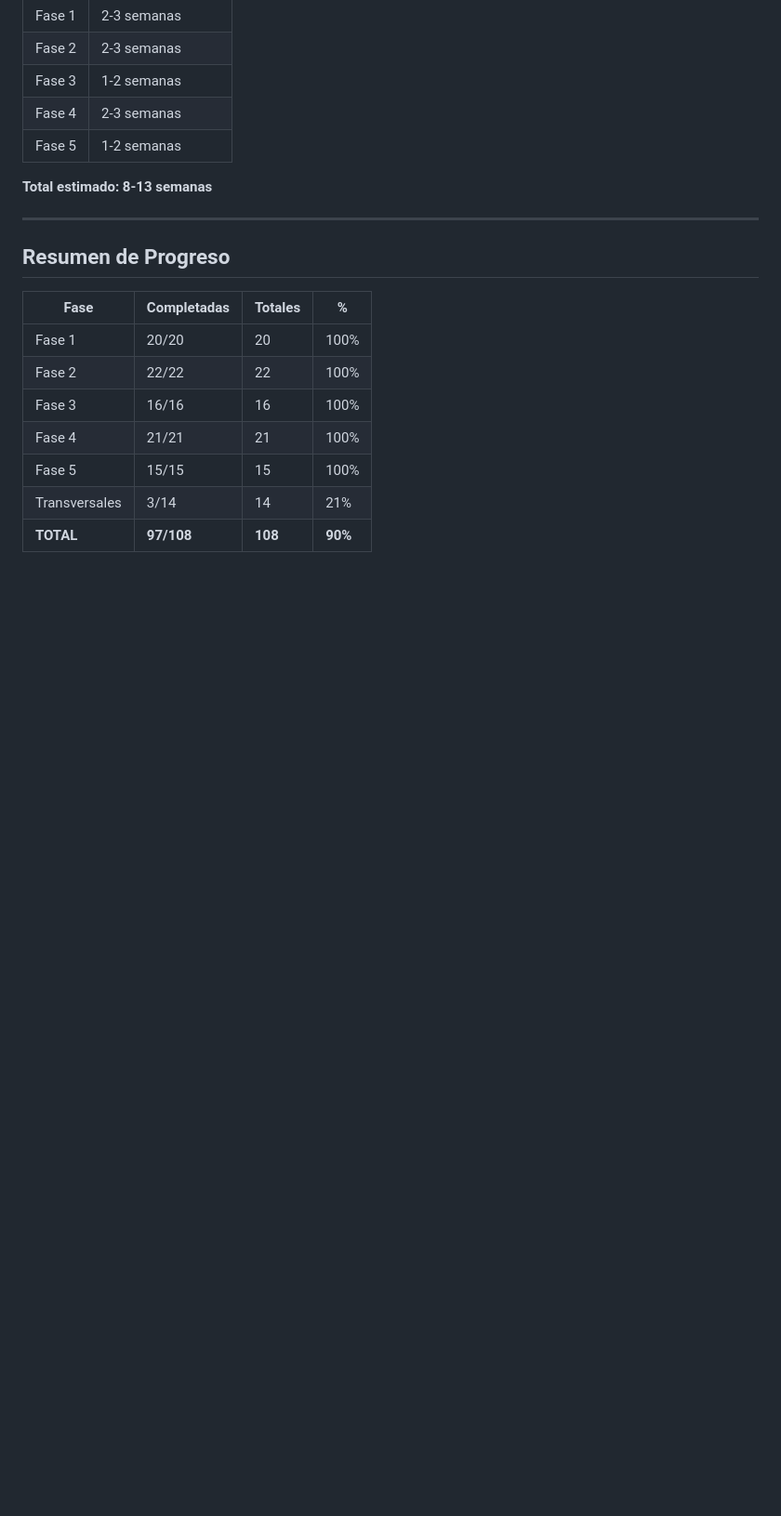
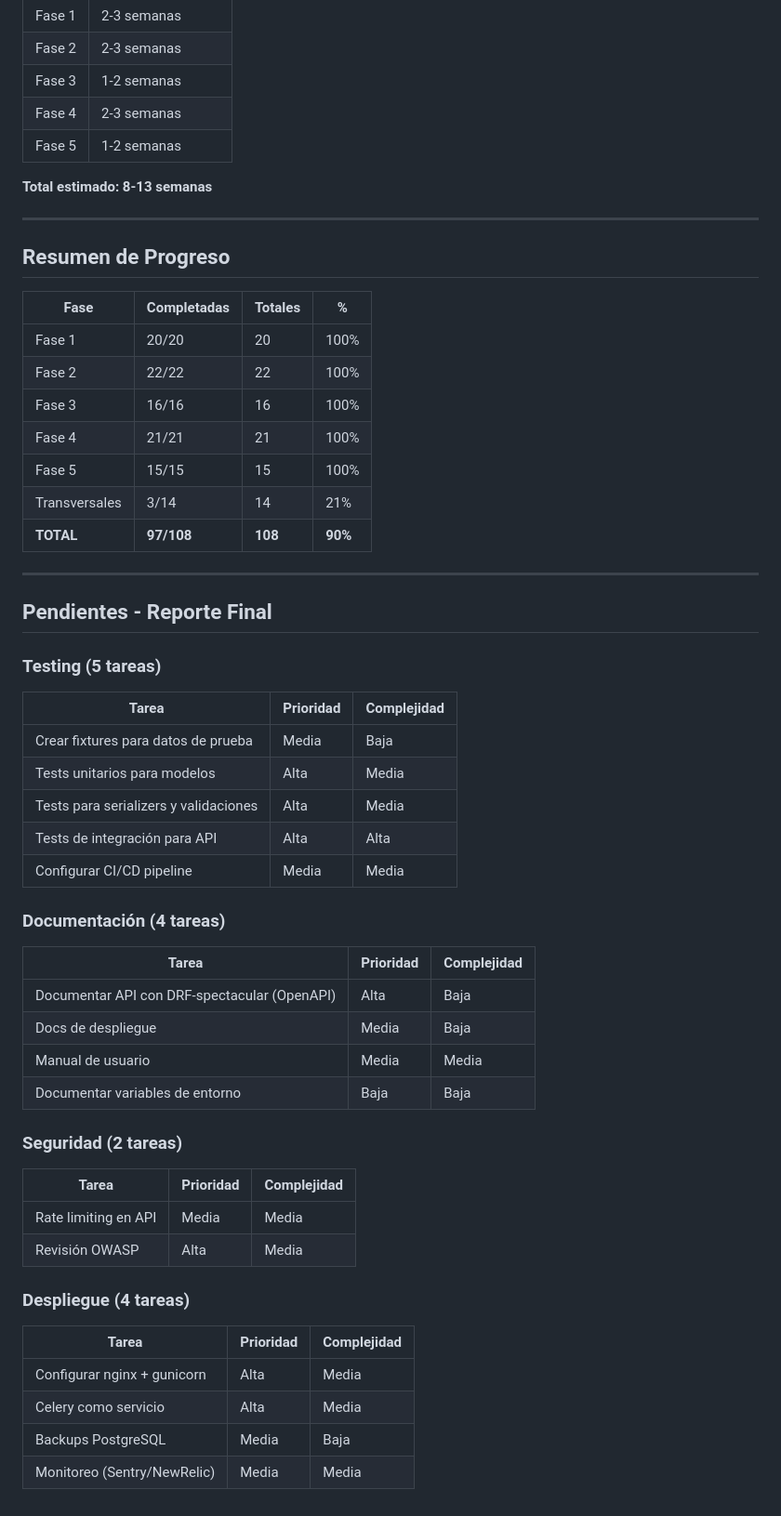
Before and after one commit to marcogll/vanity_hrmgr, a Markdown page: TASKS.md, the part around the change. Shown at 93% size. GitHub-like rendering; blank space fills up the shorter version.

Commit message:
docs: Update TASKS.md with final pending report
Completed phases 1-5 (97/108 tasks, 90%):
- Fase 1: Base de Datos y Modelos ✅ 100%
- Fase 2: Motor de Solicitudes ✅ 100%
- Fase 3: Telegram Bot ✅ 100%
- Fase 4: Dashboard Web ✅ 100%
- Fase 5: Inasistencias y Reportes ✅ 100%

11 tasks remaining (transversal):
- Testing: 5 tasks (fixtures, unit tests, API tests, CI/CD)
- Documentation: 4 tasks (OpenAPI, deploy docs, user manual)
- Security: 2 tasks (rate limiting, OWASP review)
- Deployment: 4 tasks (nginx, celery, backups, monitoring)

```diff
--- a/TASKS.md
+++ b/TASKS.md
@@ -317,3 +317,37 @@ Fase 4 → Fase 5
 | Fase 5 | 15/15 | 15 | 100% |
 | Transversales | 3/14 | 14 | 21% |
 | **TOTAL** | **97/108** | **108** | **90%** |
+---
+
+## Pendientes - Reporte Final
+
+### Testing (5 tareas)
+| Tarea | Prioridad | Complejidad |
+|-------|-----------|-------------|
+| Crear fixtures para datos de prueba | Media | Baja |
+| Tests unitarios para modelos | Alta | Media |
+| Tests para serializers y validaciones | Alta | Media |
+| Tests de integración para API | Alta | Alta |
+| Configurar CI/CD pipeline | Media | Media |
+
+### Documentación (4 tareas)
+| Tarea | Prioridad | Complejidad |
+|-------|-----------|-------------|
+| Documentar API con DRF-spectacular (OpenAPI) | Alta | Baja |
+| Docs de despliegue | Media | Baja |
+| Manual de usuario | Media | Media |
+| Documentar variables de entorno | Baja | Baja |
+
+### Seguridad (2 tareas)
+| Tarea | Prioridad | Complejidad |
+|-------|-----------|-------------|
+| Rate limiting en API | Media | Media |
+| Revisión OWASP | Alta | Media |
+
+### Despliegue (4 tareas)
+| Tarea | Prioridad | Complejidad |
+|-------|-----------|-------------|
+| Configurar nginx + gunicorn | Alta | Media |
+| Celery como servicio | Alta | Media |
+| Backups PostgreSQL | Media | Baja |
+| Monitoreo (Sentry/NewRelic) | Media | Media |
```
